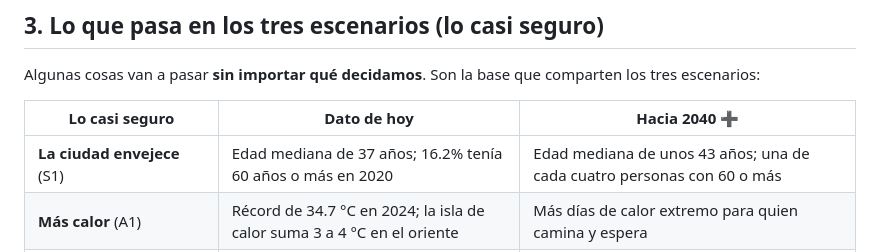
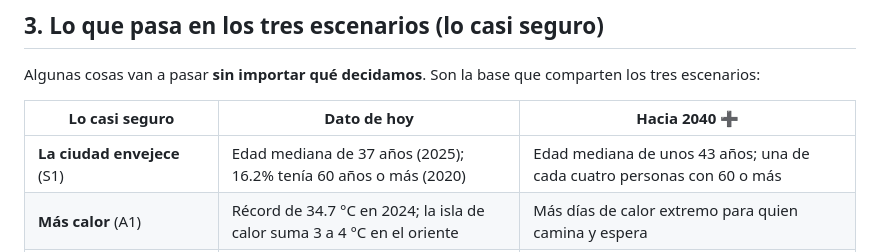
Before and after one commit to jose2501106-IA/Laboratorio-de-futuros, a Markdown page: escenarios-2040.md, the part around the change. GitHub-like rendering.

Commit message:
Escenarios: año a cada cifra demográfica
Co-Authored-By: Claude Opus 5.5 <noreply@anthropic.com>
Claude-Session: https://claude.ai/code/session_012PpBdpcyDp83uijAGz6oah

```diff
--- a/escenarios-2040.md
+++ b/escenarios-2040.md
@@ -72,7 +72,7 @@ Algunas cosas van a pasar **sin importar qué decidamos**. Son la base que compa
 
 | Lo casi seguro | Dato de hoy | Hacia 2040 ➕ |
 | --- | --- | --- |
-| **La ciudad envejece** (S1) | Edad mediana de 37 años; 16.2% tenía 60 años o más en 2020 | Edad mediana de unos 43 años; una de cada cuatro personas con 60 o más |
+| **La ciudad envejece** (S1) | Edad mediana de 37 años (2025); 16.2% tenía 60 años o más (2020) | Edad mediana de unos 43 años; una de cada cuatro personas con 60 o más |
 | **Más calor** (A1) | Récord de 34.7 °C en 2024; la isla de calor suma 3 a 4 °C en el oriente | Más días de calor extremo para quien camina y espera |
 | **El suelo sigue bajando** (A5) | Pantitlán baja unos 10 cm al año | Mientras se bombee el acuífero, el oriente sigue hundiéndose |
 | **La CDMX no crece; la periferia sí** (S2) | La CDMX es 42.2% de la metrópoli (2020) | Entre 35% y 39% |
```
